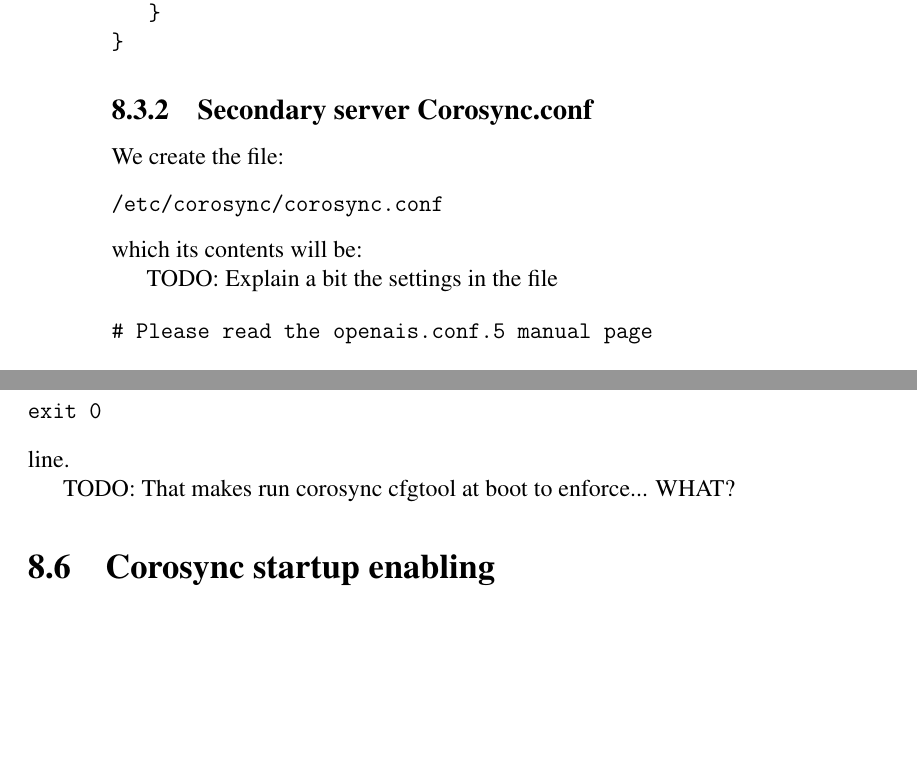
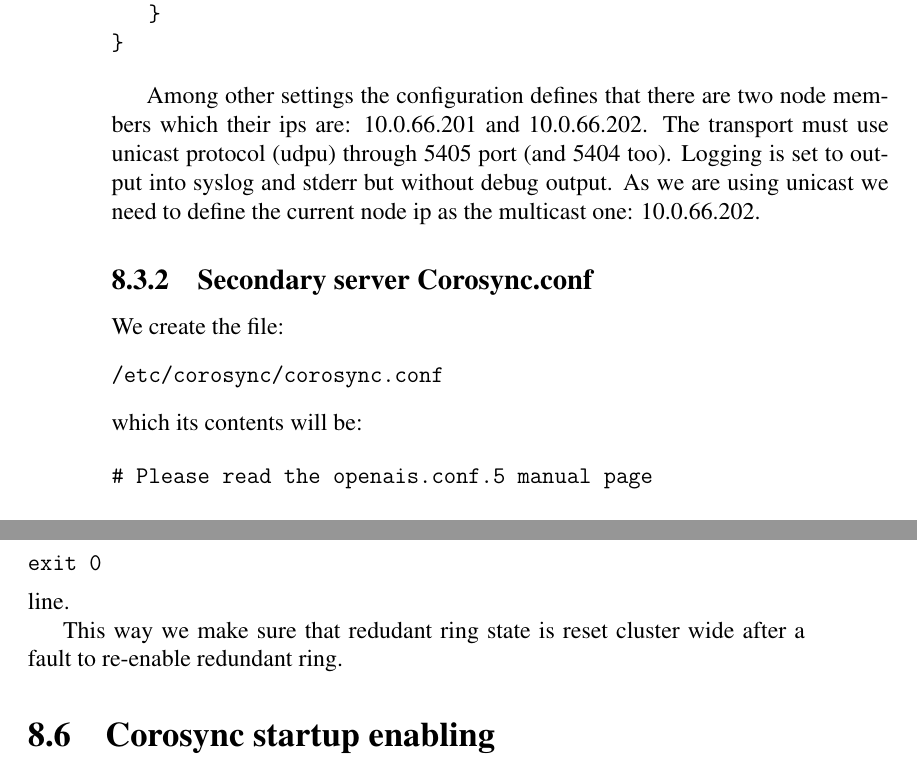
Before and after one commit to adrian15/hazimbra-thesis, a LaTeX thesis (zimbra_8_ha_ubuntu_12_04.tex, which reads corosync-setup.tex): two parts of pages 52 and 55 of 83, joined at a grey line, cut so that both start at the same text, the shorter picture padded with empty space. Compiled offline with pdfLaTeX.

Commit message:
Added corosync.conf settings minimal explanation. Explain corosync-cfgtool purpose.

```diff
--- a/corosync-setup.tex
+++ b/corosync-setup.tex
@@ -135,6 +133,8 @@
 }
 \end{verbatim}
 
+Among other settings the configuration defines that there are two node members which their ips are: 10.0.66.201 and 10.0.66.202. The transport must use unicast protocol (udpu) through 5405 port (and 5404 too). Logging is set to output into syslog and stderr but without debug output. As we are using unicast we need to define the current node ip as the multicast one: 10.0.66.202.
+
 \subsection {Secondary server Corosync.conf}
 
 We create the file:
@@ -142,8 +142,6 @@
 /etc/corosync/corosync.conf
 \end{verbatim}
 which its contents will be:
-
-TODO: Explain a bit the settings in the file
 
 \begin{verbatim}
 # Please read the openais.conf.5 manual page
@@ -270,7 +270,7 @@
 \end{verbatim}
 line.
 
-TODO: That makes run corosync cfgtool at boot to enforce... WHAT?
+This way we make sure that redudant ring state is reset cluster wide after a fault to re-enable redundant ring.
 
 \section {Corosync startup enabling}
 In \textbf{both nodes} in order to enable Corosync at boot we need to edit:
```
Also changed, not shown: corosync-setup.tex (6 more changed lines).
